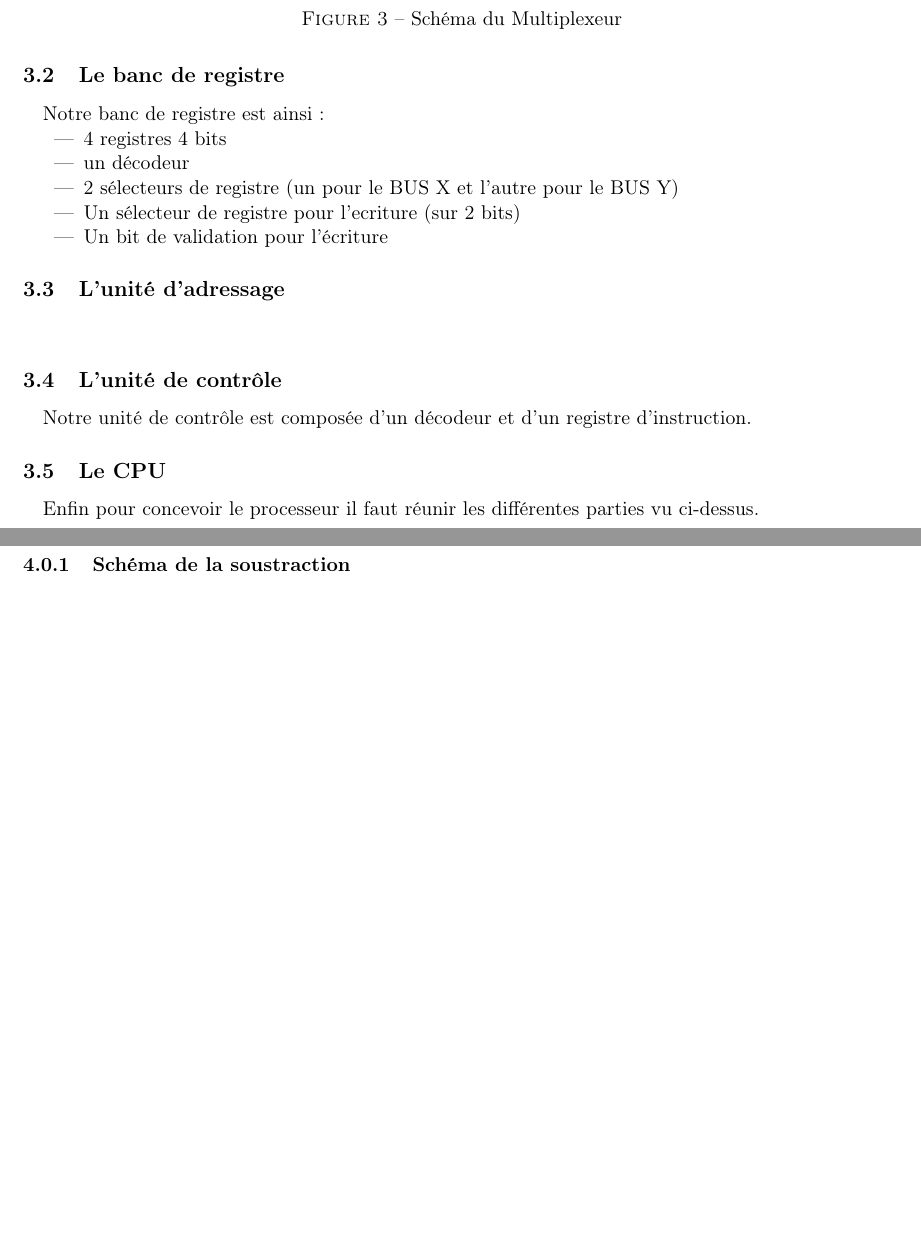
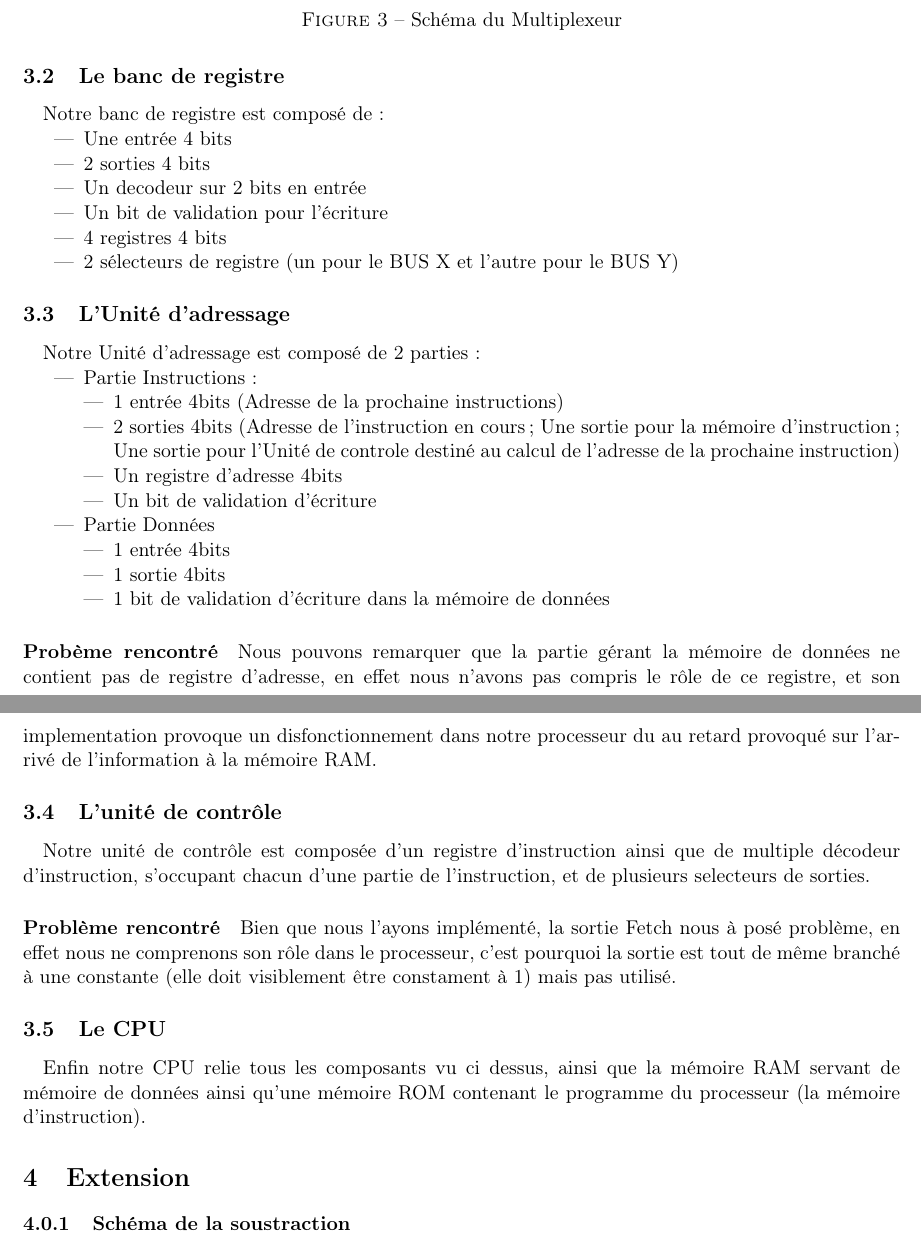
Before and after one commit to QuentGrd/CPU_V1, a LaTeX document (rapport/article.tex, which reads rapport/extension.tex, rapport/realisation.tex): two parts of pages 5 and 6 of 6 before the commit and two parts of pages 5 and 6 of 7 after it, joined at a grey line, cut so that both start at the same text, the shorter picture padded with empty space. Compiled offline with pdfLaTeX; the source files are stored in an older character set and shown here as Unicode.

Commit message:
Update doc

```diff
--- a/rapport/extension.tex
+++ b/rapport/extension.tex
@@ -1,4 +1,3 @@
-\newpage
 \section{Extension}
 \label{sec:ext}
 
--- a/rapport/realisation.tex
+++ b/rapport/realisation.tex
@@ -35,26 +37,42 @@
 \subsection{Le banc de registre}
 \label{sec:real2}
 
-\paragraph{} Notre banc de registre est ainsi :
+\paragraph{} Notre banc de registre est composé de:
 \begin{itemize}
+\item Une entrée 4 bits
+\item 2 sorties 4 bits
+\item Un decodeur sur 2 bits en entrée
+\item Un bit de validation pour l'écriture
 \item 4 registres 4 bits
-\item un décodeur
 \item 2 sélecteurs de registre (un pour le BUS X et l'autre pour le BUS Y)
-\item Un sélecteur de registre pour l'ecriture (sur 2 bits)
-\item Un bit de validation pour l'écriture
 \end{itemize}
 
-\subsection{L'unité d'adressage}
+\subsection{L'Unité d'adressage}
 \label{sec:real3}
-
-\paragraph{}
+\paragraph{}Notre Unité d'adressage est composé de 2 parties:
+\begin{itemize}
+\item Partie Instructions:
+\begin{itemize}
+\item 1 entrée 4bits (Adresse de la prochaine instructions)
+\item 2 sorties 4bits (Adresse de l'instruction en cours; Une sortie pour la mémoire d'instruction; Une sortie pour l'Unité de controle destiné au calcul de l'adresse de la prochaine instruction)
+\item Un registre d'adresse 4bits
+\item Un bit de validation d'écriture
+\end{itemize}
+\item Partie Données
+\begin{itemize}
+\item 1 entrée 4bits
+\item 1 sortie 4bits
+\item 1 bit de validation d'écriture dans la mémoire de données
+\end{itemize}
+\end{itemize}
+\paragraph{Probème rencontré}Nous pouvons remarquer que la partie gérant la mémoire de données ne contient pas de registre d'adresse, en effet nous n'avons pas compris le rôle de ce registre, et son implementation provoque un disfonctionnement dans notre processeur du au retard provoqué sur l'arrivé de l'information à la mémoire RAM.
 
 \subsection{L'unité de contrôle}
 \label{sec:real4}
 
-\paragraph{} Notre unité de contrôle est composée d'un décodeur et d'un registre d'instruction.
+\paragraph{} Notre unité de contrôle est composée d'un registre d'instruction ainsi que de multiple décodeur d'instruction, s'occupant chacun d'une partie de l'instruction, et de plusieurs selecteurs de sorties.
+\paragraph{Problème rencontré} Bien que nous l'ayons implémenté, la sortie Fetch nous à posé problème, en effet nous ne comprenons son rôle dans le processeur, c'est pourquoi la sortie est tout de même branché à une constante (elle doit visiblement être constament à 1) mais pas utilisé.
 
 \subsection{Le CPU}
 \label{sec:real5}
-
-\paragraph{}Enfin pour concevoir le processeur il faut réunir les différentes parties vu ci-dessus.
+\paragraph{}Enfin notre CPU relie tous les composants vu ci dessus, ainsi que la mémoire RAM servant de mémoire de données ainsi qu'une mémoire ROM contenant le programme du processeur (la mémoire d'instruction).
```
Also changed, not shown: rapport/deroulement.tex (+9 -6 lines), rapport/specification.tex (+4 -5 lines), rapport/article.pdf, rapport/realisation.tex (12 more changed lines), 5 other files.
